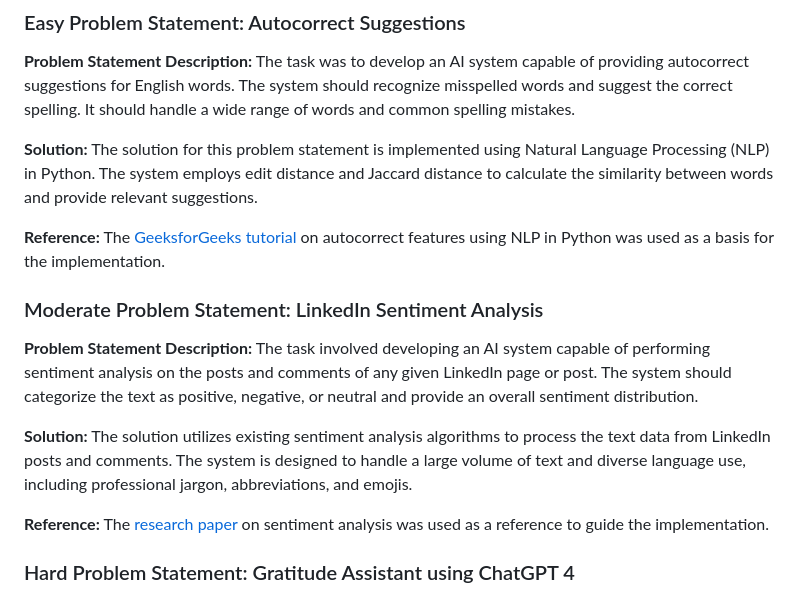
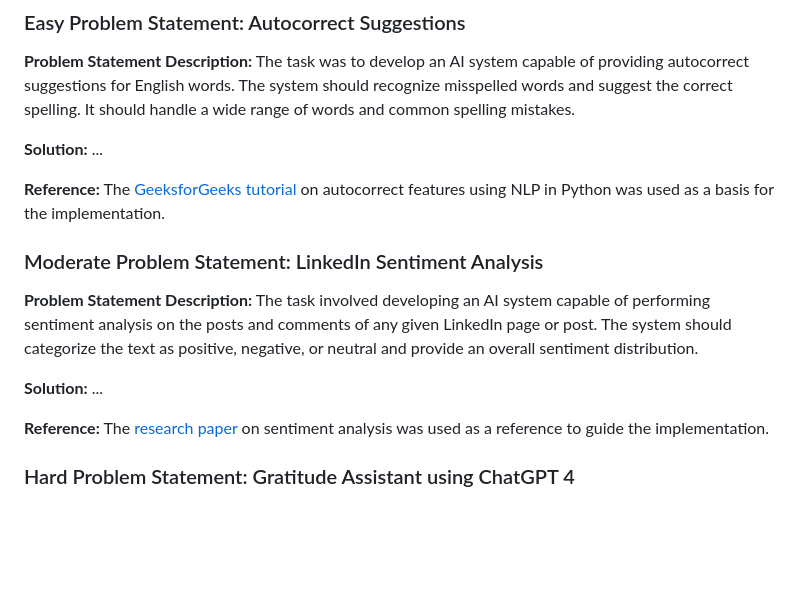
Before and after one commit to Mohammedvaraliya/AI-Amplify-Hackathon, a Markdown page: README.md, the part around the change. GitHub-like rendering; blank space fills up the shorter version.

Commit message:
Add Updated README

```diff
--- a/README.md
+++ b/README.md
@@ -10,7 +10,7 @@ This repository contains the solutions to three problem statements completed dur
 The task was to develop an AI system capable of providing autocorrect suggestions for English words. The system should recognize misspelled words and suggest the correct spelling. It should handle a wide range of words and common spelling mistakes.
 
 **Solution:**
-The solution for this problem statement is implemented using Natural Language Processing (NLP) in Python. The system employs edit distance and Jaccard distance to calculate the similarity between words and provide relevant suggestions.
+...
 
 **Reference:**
 The [GeeksforGeeks tutorial](https://www.geeksforgeeks.org/autocorrector-feature-using-nlp-in-python/) on autocorrect features using NLP in Python was used as a basis for the implementation.
@@ -21,7 +21,7 @@ The [GeeksforGeeks tutorial](https://www.geeksforgeeks.org/autocorrector-feature
 The task involved developing an AI system capable of performing sentiment analysis on the posts and comments of any given LinkedIn page or post. The system should categorize the text as positive, negative, or neutral and provide an overall sentiment distribution.
 
 **Solution:**
-The solution utilizes existing sentiment analysis algorithms to process the text data from LinkedIn posts and comments. The system is designed to handle a large volume of text and diverse language use, including professional jargon, abbreviations, and emojis.
+...
 
 **Reference:**
 The [research paper](https://arxiv.org/pdf/2010.12421.pdf) on sentiment analysis was used as a reference to guide the implementation.
```
